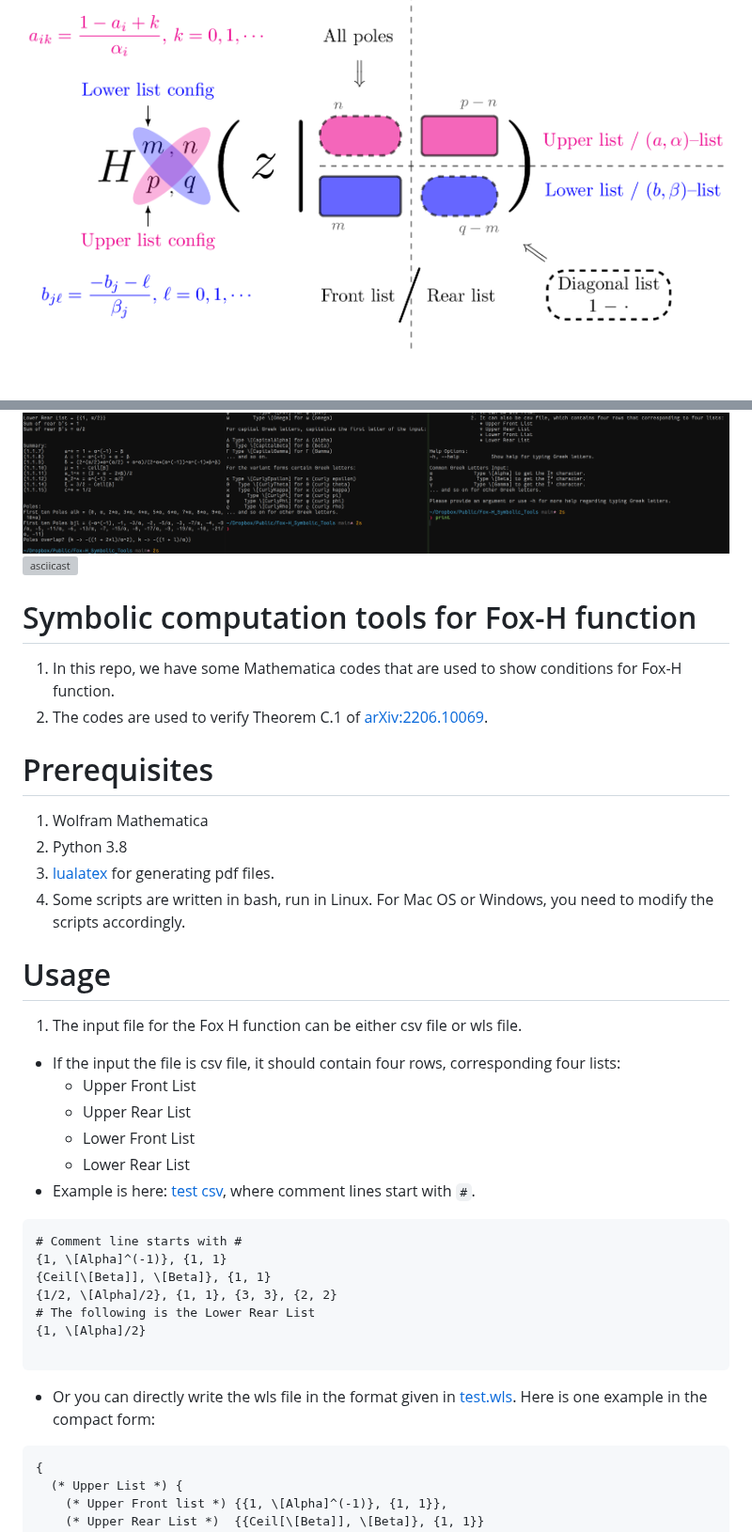
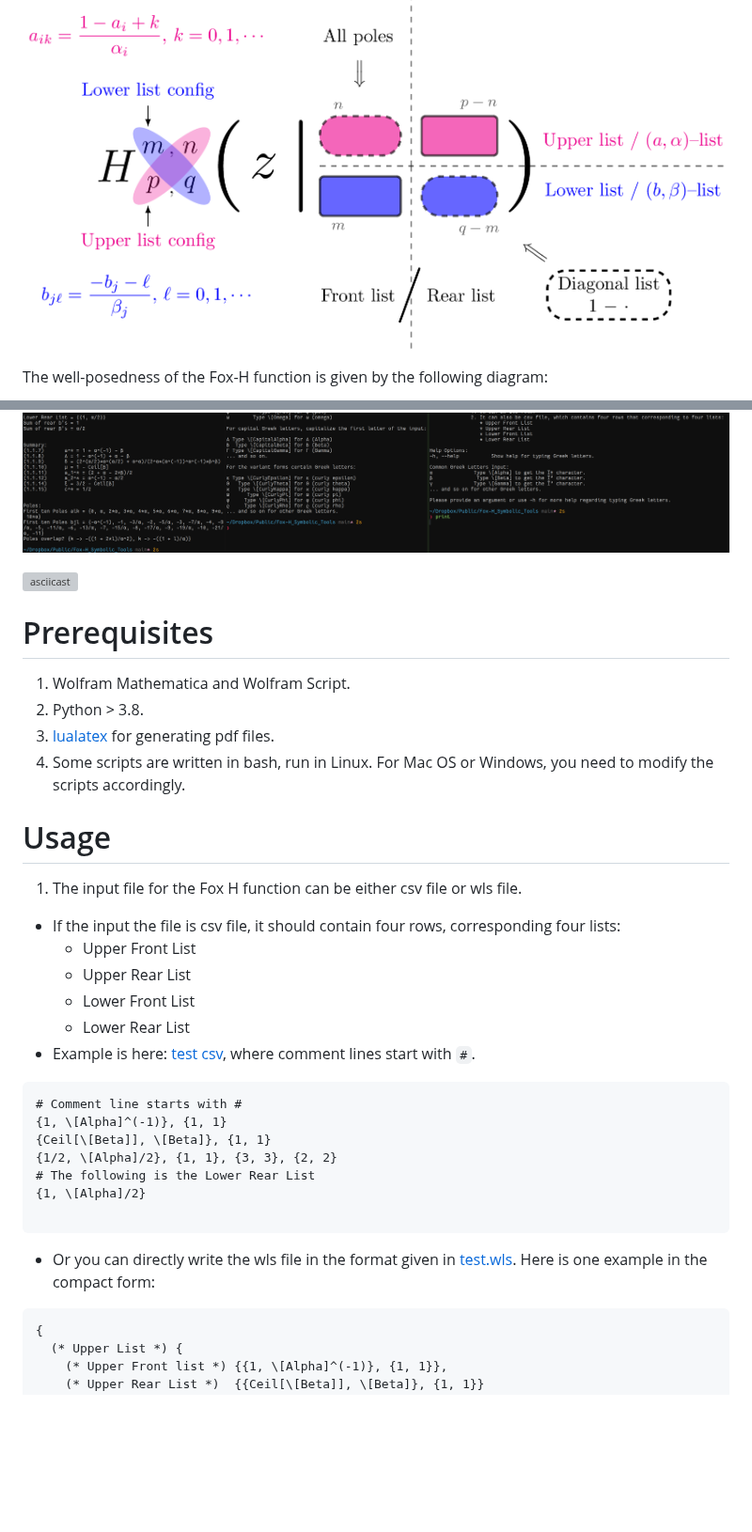
Before and after one commit to chenle02/Fox-H_Symbolic_Tools, a Markdown page: readme.md, 2 parts joined by grey strips. Shown at 94% size. GitHub-like rendering; blank space fills up the shorter version; grey boxes are pictures that could not be loaded.

````diff
--- a/readme.md
+++ b/readme.md
@@ -3,3 +25,6 @@
 
 ![Fox H-function Diagram](./media/FoxH-Diagram.png)
+
+The well-posedness of the Fox-H function is given by the following diagram:
+
 ![Well-posedness Diagram](./media/Well-posedness.png)
@@ -6,17 +36,16 @@
 ![Screenshot](./media/Screenshot.png)
+
 [![asciicast](https://asciinema.org/a/620136.svg)](https://asciinema.org/a/620136)
 
-# Symbolic computation tools for Fox-H function
-1. In this repo, we have some Mathematica codes that are used to show conditions for Fox-H function.
-2. The codes are used to verify Theorem C.1 of [arXiv:2206.10069](https://arxiv.org/abs/2206.10069).
+# Prerequisites
 
-# Prerequisites
-1. Wolfram Mathematica
-2. Python 3.8
+1. Wolfram Mathematica and Wolfram Script.
+2. Python > 3.8.
 3. [lualatex](https://www.luatex.org/) for generating pdf files.
 4. Some scripts are written in bash, run in Linux. For Mac OS or Windows, you need to modify the scripts accordingly.
 
 # Usage
+
 1. The input file for the Fox H function can be either csv file or wls file.
   * If the input the file is csv file, it should contain four rows, corresponding four lists:
     * Upper Front List
@@ -24,7 +53,7 @@
     * Lower Front List
     * Lower Rear List
   * Example is here: [test csv](test.csv), where comment lines start with `#`.
-```
+```wolframscript
 # Comment line starts with #
 {1, \[Alpha]^(-1)}, {1, 1}
 {Ceil[\[Beta]], \[Beta]}, {1, 1}
@@ -34,7 +63,7 @@
 
 ```
   * Or you can directly write the wls file in the format given in [test.wls](test.wls). Here is one example in the compact form:
-```
+```wolframscript
 {
   (* Upper List *) {
     (* Upper Front list *) {{1, \[Alpha]^(-1)}, {1, 1}},
````
Also changed, not shown: other parts of readme.md (+37 -7 lines).
